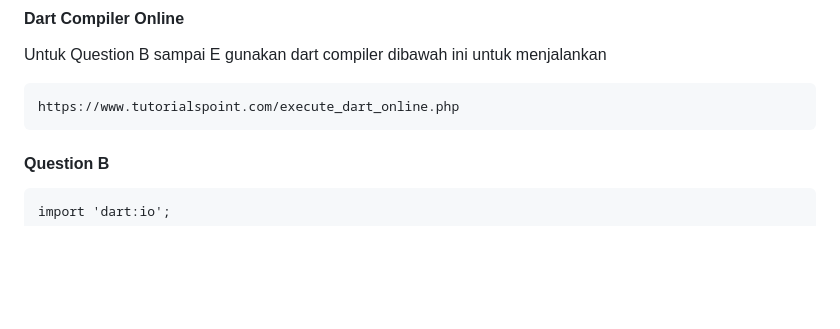
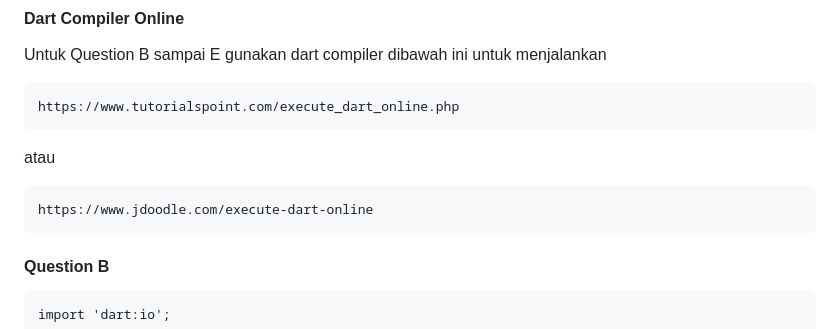
Before and after one commit to nurhamidqq/msbu-exam, a Markdown page: README.md, the part around the change. Drawn GitHub-style; blank space fills up the shorter version.

````diff
--- a/README.md
+++ b/README.md
@@ -26,6 +26,11 @@ Untuk Question B sampai E gunakan dart compiler dibawah ini untuk menjalankan
 ```
 https://www.tutorialspoint.com/execute_dart_online.php
 ```
+atau
+```
+https://www.jdoodle.com/execute-dart-online
+```
+
 #### Question B
 ```
 import 'dart:io';
````
